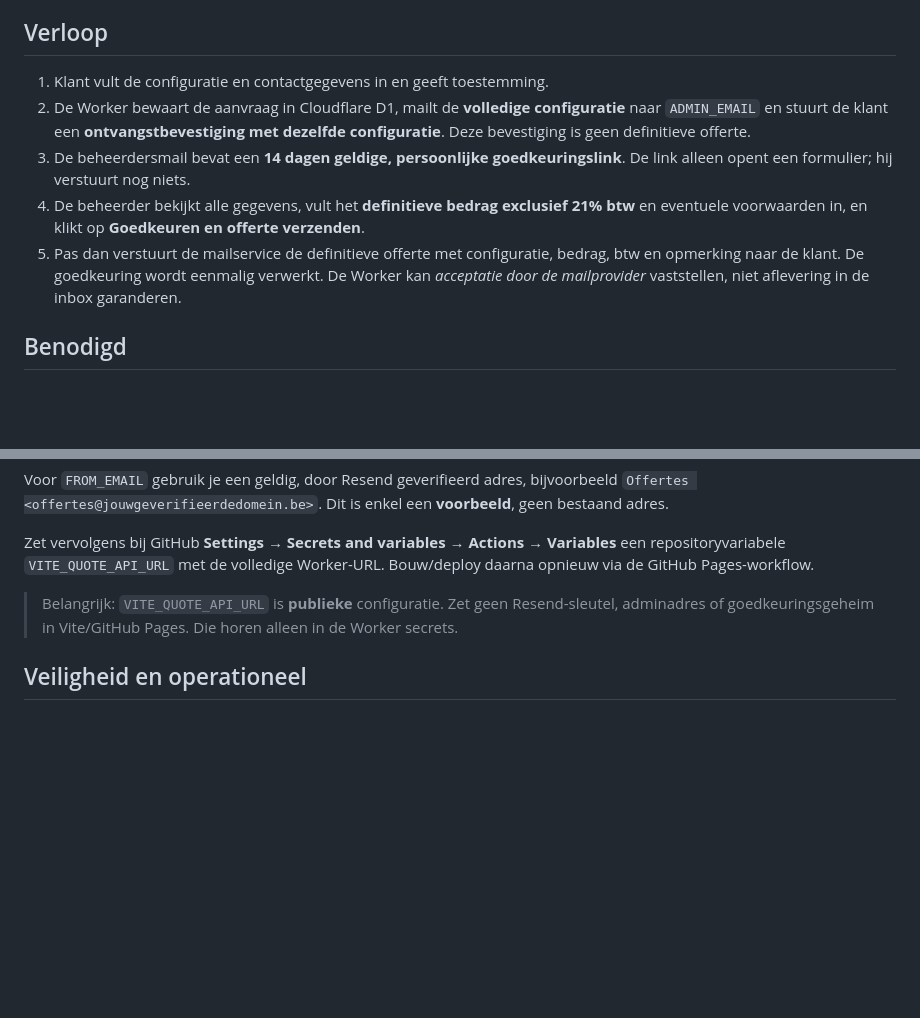
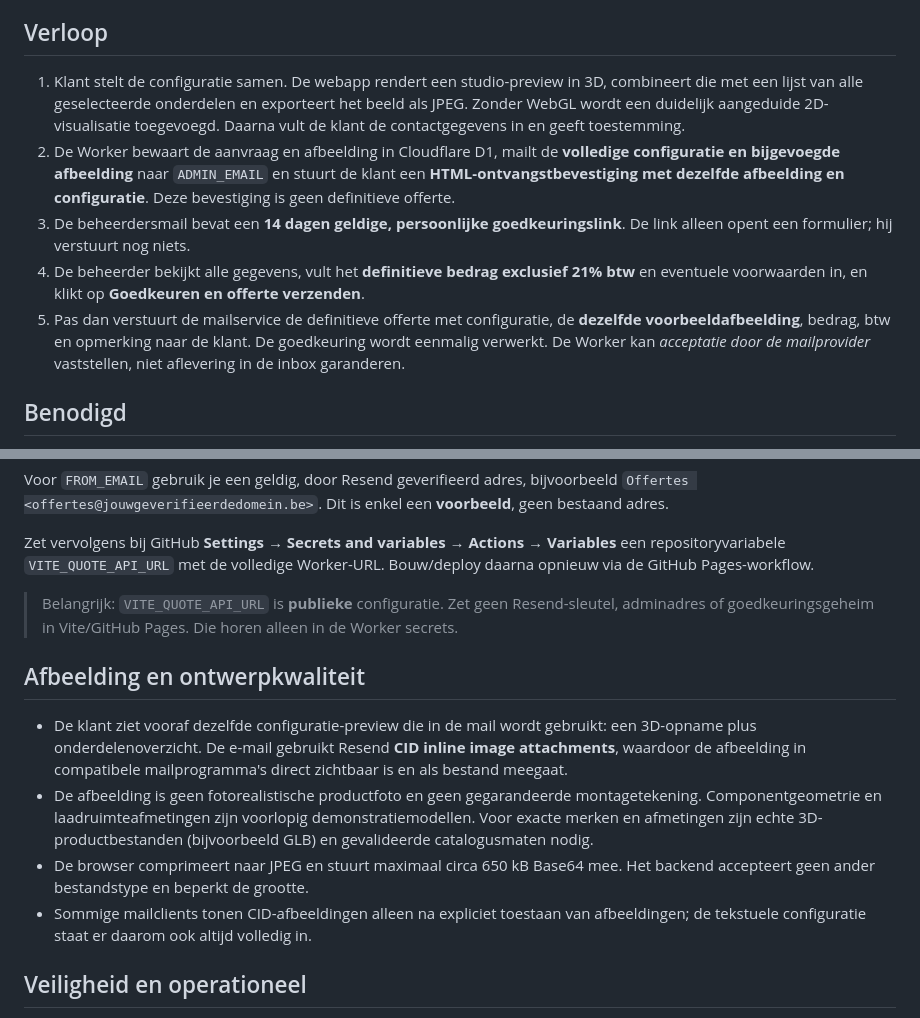
Before and after one commit to muwattah/simulator_auto, a Markdown page: backend/README.md, 2 parts joined by grey strips. Rendered like a GitHub page; blank space fills up the shorter version.

Commit message:
Document 3D render snapshot, inline image mail and model limitations

```diff
--- a/backend/README.md
+++ b/backend/README.md
@@ -4,11 +4,11 @@ De configurator staat op **GitHub Pages** (alleen statische bestanden). Deze map
 
 ## Verloop
 
-1. Klant vult de configuratie en contactgegevens in en geeft toestemming.
-2. De Worker bewaart de aanvraag in Cloudflare D1, mailt de **volledige configuratie** naar `ADMIN_EMAIL` en stuurt de klant een **ontvangstbevestiging met dezelfde configuratie**. Deze bevestiging is geen definitieve offerte.
+1. Klant stelt de configuratie samen. De webapp rendert een studio-preview in 3D, combineert die met een lijst van alle geselecteerde onderdelen en exporteert het beeld als JPEG. Zonder WebGL wordt een duidelijk aangeduide 2D-visualisatie toegevoegd. Daarna vult de klant de contactgegevens in en geeft toestemming.
+2. De Worker bewaart de aanvraag en afbeelding in Cloudflare D1, mailt de **volledige configuratie en bijgevoegde afbeelding** naar `ADMIN_EMAIL` en stuurt de klant een **HTML-ontvangstbevestiging met dezelfde afbeelding en configuratie**. Deze bevestiging is geen definitieve offerte.
 3. De beheerdersmail bevat een **14 dagen geldige, persoonlijke goedkeuringslink**. De link alleen opent een formulier; hij verstuurt nog niets.
 4. De beheerder bekijkt alle gegevens, vult het **definitieve bedrag exclusief 21% btw** en eventuele voorwaarden in, en klikt op **Goedkeuren en offerte verzenden**.
-5. Pas dan verstuurt de mailservice de definitieve offerte met configuratie, bedrag, btw en opmerking naar de klant. De goedkeuring wordt eenmalig verwerkt. De Worker kan *acceptatie door de mailprovider* vaststellen, niet aflevering in de inbox garanderen.
+5. Pas dan verstuurt de mailservice de definitieve offerte met configuratie, de **dezelfde voorbeeldafbeelding**, bedrag, btw en opmerking naar de klant. De goedkeuring wordt eenmalig verwerkt. De Worker kan *acceptatie door de mailprovider* vaststellen, niet aflevering in de inbox garanderen.
 
 ## Benodigd
 
@@ -45,6 +45,13 @@ Zet vervolgens bij GitHub **Settings → Secrets and variables → Actions → V
 
 > Belangrijk: `VITE_QUOTE_API_URL` is **publieke** configuratie. Zet geen Resend-sleutel, adminadres of goedkeuringsgeheim in Vite/GitHub Pages. Die horen alleen in de Worker secrets.
 
+## Afbeelding en ontwerpkwaliteit
+
+- De klant ziet vooraf dezelfde configuratie-preview die in de mail wordt gebruikt: een 3D-opname plus onderdelenoverzicht. De e-mail gebruikt Resend **CID inline image attachments**, waardoor de afbeelding in compatibele mailprogramma's direct zichtbaar is en als bestand meegaat.
+- De afbeelding is geen fotorealistische productfoto en geen gegarandeerde montagetekening. Componentgeometrie en laadruimteafmetingen zijn voorlopig demonstratiemodellen. Voor exacte merken en afmetingen zijn echte 3D-productbestanden (bijvoorbeeld GLB) en gevalideerde catalogusmaten nodig.
+- De browser comprimeert naar JPEG en stuurt maximaal circa 650 kB Base64 mee. Het backend accepteert geen ander bestandstype en beperkt de grootte.
+- Sommige mailclients tonen CID-afbeeldingen alleen na expliciet toestaan van afbeeldingen; de tekstuele configuratie staat er daarom ook altijd volledig in.
+
 ## Veiligheid en operationeel
 
 - Goedkeuringslinks zijn met HMAC ondertekend, verlopen na 14 dagen en zijn na succesvolle verzending niet opnieuw bruikbaar. Behandel ze als wachtwoordlinks, stuur ze niet door.
```
